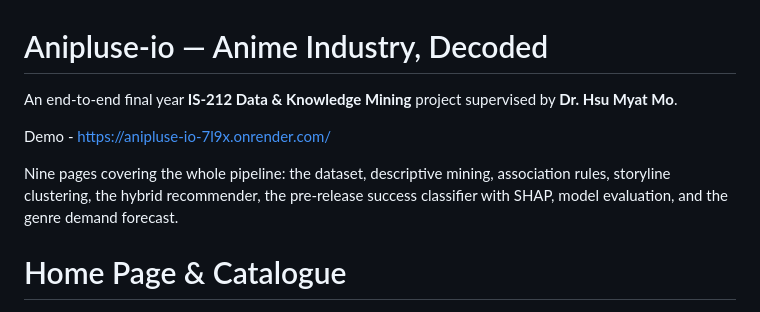
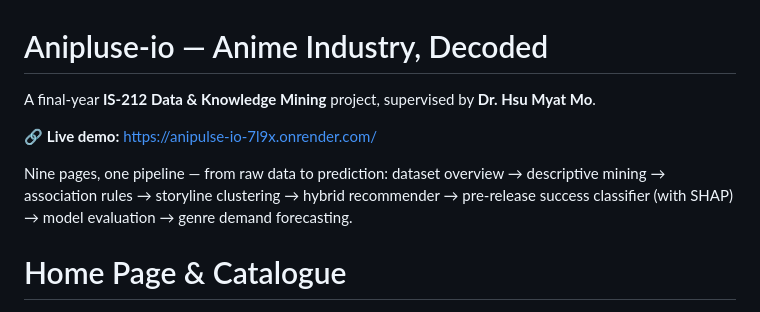
Before and after one commit to yoon-thiri04/-anime-industry-analytics, a Markdown page: README.md, the part around the change. GitHub-like rendering.

```diff
--- a/README.md
+++ b/README.md
@@ -1,12 +1,13 @@
 # Anipluse-io — Anime Industry, Decoded
 
-An end-to-end final year **IS-212 Data & Knowledge Mining** project supervised by **Dr. Hsu Myat Mo**.
+A final-year **IS-212 Data & Knowledge Mining** project, supervised by **Dr. Hsu Myat Mo**.
 
-Demo - https://anipluse-io-7l9x.onrender.com/
+🔗 **Live demo:** https://anipulse-io-7l9x.onrender.com/
 
-Nine pages covering the whole pipeline: the dataset, descriptive mining,
-association rules, storyline clustering, the hybrid recommender, the pre-release success
-classifier with SHAP, model evaluation, and the genre demand forecast.
+Nine pages, one pipeline — from raw data to prediction:
+dataset overview → descriptive mining → association rules → storyline
+clustering → hybrid recommender → pre-release success classifier (with SHAP)
+→ model evaluation → genre demand forecasting.
 
 # Home Page & Catalogue
 <img width="1881" height="852" alt="image" src="https://github.com/user-attachments/assets/5567241d-47d9-4461-a910-5a89161b6026" />
```
